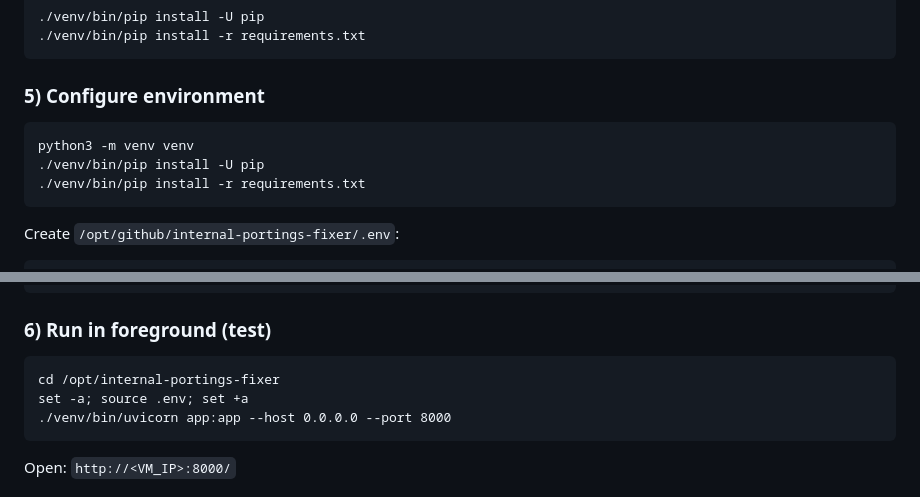
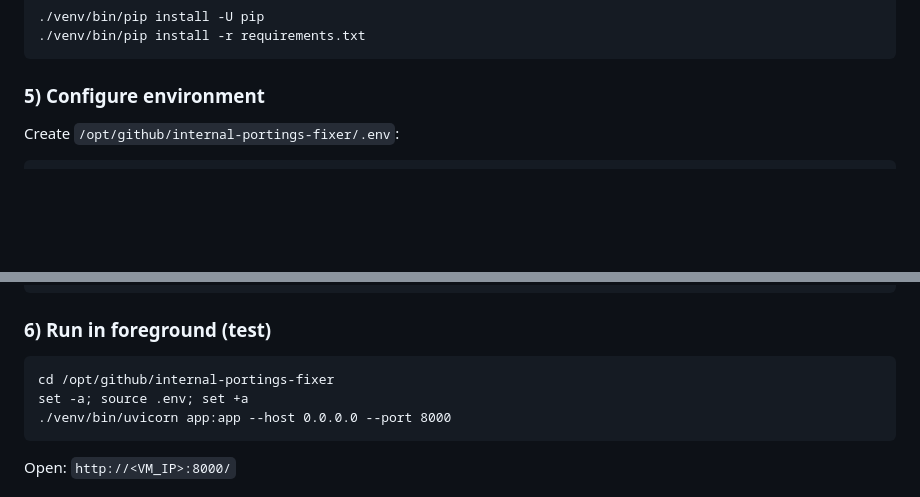
Before and after one commit to Zolpho/internal-portings-fixer, a Markdown page: README.md, 2 parts joined by grey strips. Drawn GitHub-style; blank space fills up the shorter version.

````diff
--- a/README.md
+++ b/README.md
@@ -121,11 +121,6 @@ git clone https://github.com/Zolpho/internal-portings-fixer.git
 
 ### 5) Configure environment
 
-```
-python3 -m venv venv
-./venv/bin/pip install -U pip
-./venv/bin/pip install -r requirements.txt
-```
 Create `/opt/github/internal-portings-fixer/.env`:
 
 ```
@@ -152,7 +147,7 @@ MDB_DB=dispatcher-api2
 ### 6) Run in foreground (test)
 
 ```
-cd /opt/internal-portings-fixer
+cd /opt/github/internal-portings-fixer
 set -a; source .env; set +a
 ./venv/bin/uvicorn app:app --host 0.0.0.0 --port 8000
 ```
````
